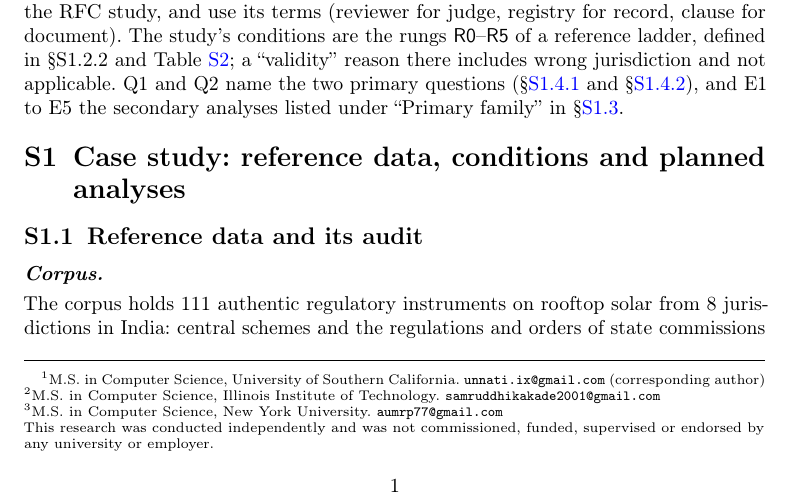
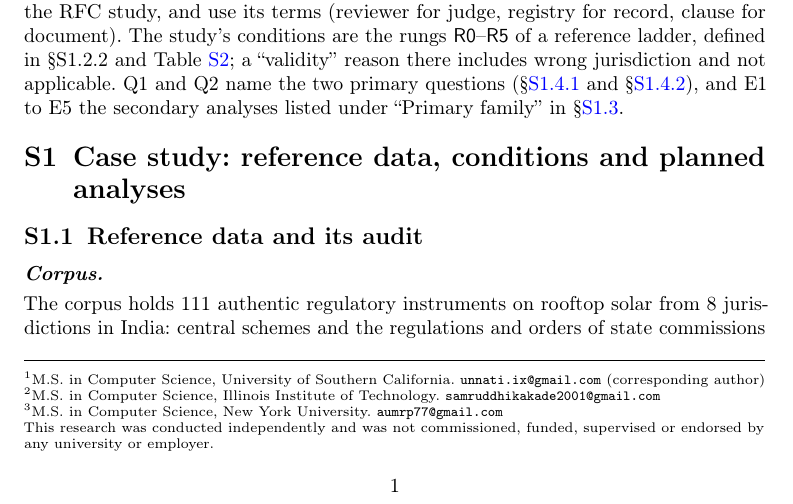
Before and after one commit to unnatibshah/what-do-llm-judges-verify, a LaTeX paper (60_paper_drafts/paper_v7/supplement.tex, which reads 60_paper_drafts/paper_v7/preamble.tex): part of page 1 of 18, cut so that both start at the same text. Compiled offline with pdfLaTeX.

Commit message:
Sync with development commit a247b839: author note alignment

```diff
--- a/60_paper_drafts/paper_v7/preamble.tex
+++ b/60_paper_drafts/paper_v7/preamble.tex
@@ -39,7 +39,8 @@
 % line: none of the authors holds a current university post (arXiv: claimed affiliation must be current).
 \newcommand{\emailUS}{unnati.ix@gmail.com}
 \newcommand{\emailAP}{aumrp77@gmail.com}
-\newcommand{\authornotes}{{\renewcommand{\thefootnote}{}\footnotetext{\raggedright
+\makeatletter\newcommand{\plainfntext}{\long\def\@makefntext##1{\noindent##1}}\makeatother
+\newcommand{\authornotes}{{\renewcommand{\thefootnote}{}\plainfntext\footnotetext{\raggedright
 $^{1}$M.S. in Computer Science, University of Southern California. \texttt{\emailUS} (corresponding author)\\
 $^{2}$M.S. in Computer Science, Illinois Institute of Technology. \texttt{samruddhikakade2001@gmail.com}\\
 $^{3}$M.S. in Computer Science, New York University. \texttt{\emailAP}\\
```
Also changed, not shown: 60_paper_drafts/paper_v7/main.pdf, 60_paper_drafts/paper_v7/main_2col.pdf, 60_paper_drafts/paper_v7/main_anon.pdf, 60_paper_drafts/paper_v7/main_full.pdf, 60_paper_drafts/paper_v7/supplement.pdf, 60_paper_drafts/paper_v7/supplement_anon.pdf.
